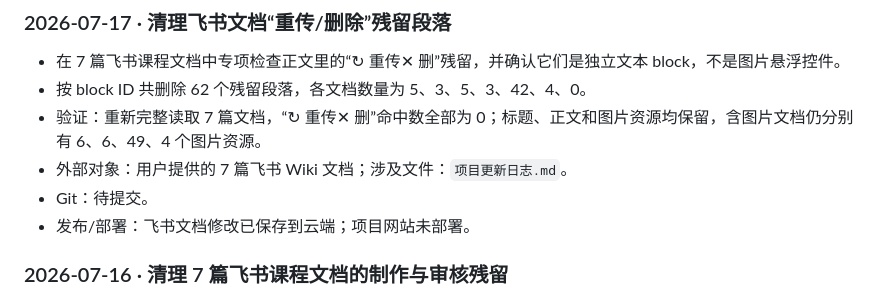
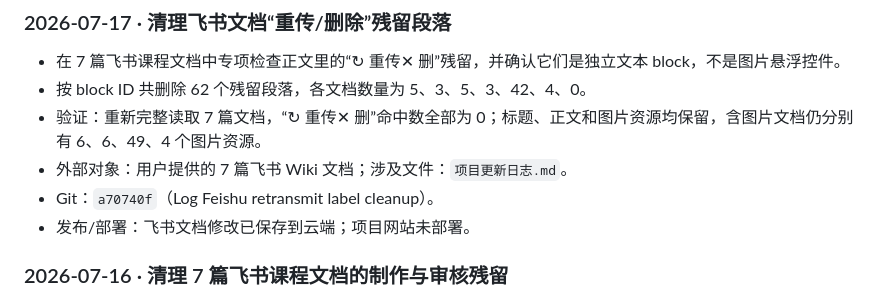
Before and after one commit to huiMiluMilu/jiaoxuewendang, a Markdown page: 游戏化小白教程/项目更新日志.md, the part around the change. GitHub-like rendering.

Commit message:
Record retransmit cleanup commit

```diff
--- a/游戏化小白教程/项目更新日志.md
+++ b/游戏化小白教程/项目更新日志.md
@@ -18,7 +18,7 @@
 - 按 block ID 共删除 62 个残留段落，各文档数量为 5、3、5、3、42、4、0。
 - 验证：重新完整读取 7 篇文档，“↻ 重传✕ 删”命中数全部为 0；标题、正文和图片资源均保留，含图片文档仍分别有 6、6、49、4 个图片资源。
 - 外部对象：用户提供的 7 篇飞书 Wiki 文档；涉及文件：`项目更新日志.md`。
-- Git：待提交。
+- Git：`a70740f`（Log Feishu retransmit label cleanup）。
 - 发布/部署：飞书文档修改已保存到云端；项目网站未部署。
 
 ### 2026-07-16 · 清理 7 篇飞书课程文档的制作与审核残留
```
